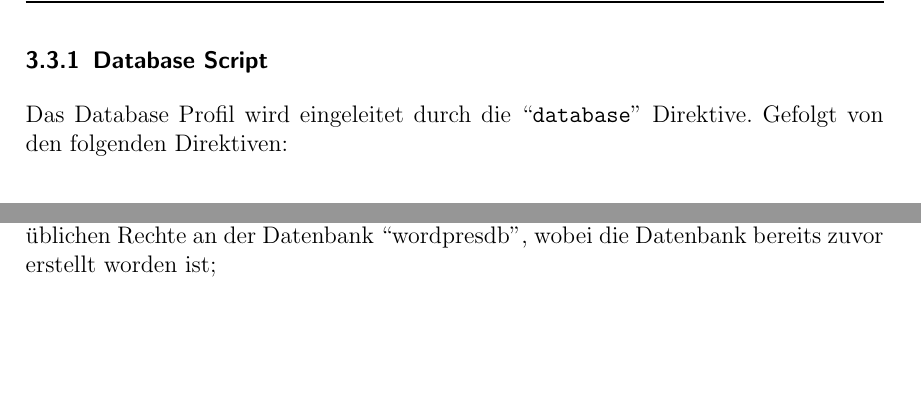
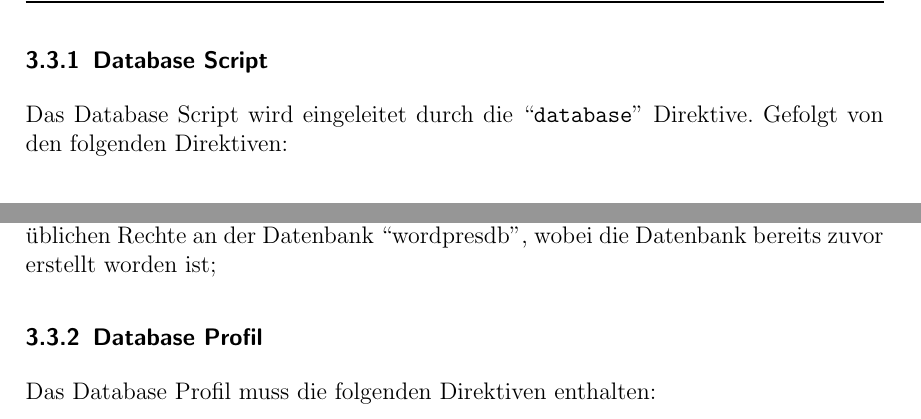
Before and after one commit to devent/sscontrol-docu, a LaTeX document (document.tex, which reads databaseserviceprofile.tex, databaseservicescript.tex): two parts of pages 9 and 10 of 10, joined at a grey line, cut so that both start at the same text, the shorter picture padded with empty space. Compiled offline with pdfLaTeX; an older LaTeX class or package is replaced by its successor.

Commit message:
Start database service

```diff
--- /dev/null
+++ b/databaseserviceprofile.tex
@@ -0,0 +1,3 @@
+\subsubsection{Database Profil}
+
+Das Database Profil muss die folgenden Direktiven enthalten:
--- a/databaseservicescript.tex
+++ b/databaseservicescript.tex
@@ -1,6 +1,6 @@
 \subsubsection{Database Script}
 
-Das Database Profil wird eingeleitet durch die \directive{database}. Gefolgt von
+Das Database Script wird eingeleitet durch die \directive{database}. Gefolgt von
 den folgenden Direktiven:
 
 \paragraph{\directive{bind\_address}}
```
Also changed, not shown: databaseservice.tex (+1 -0 lines).
